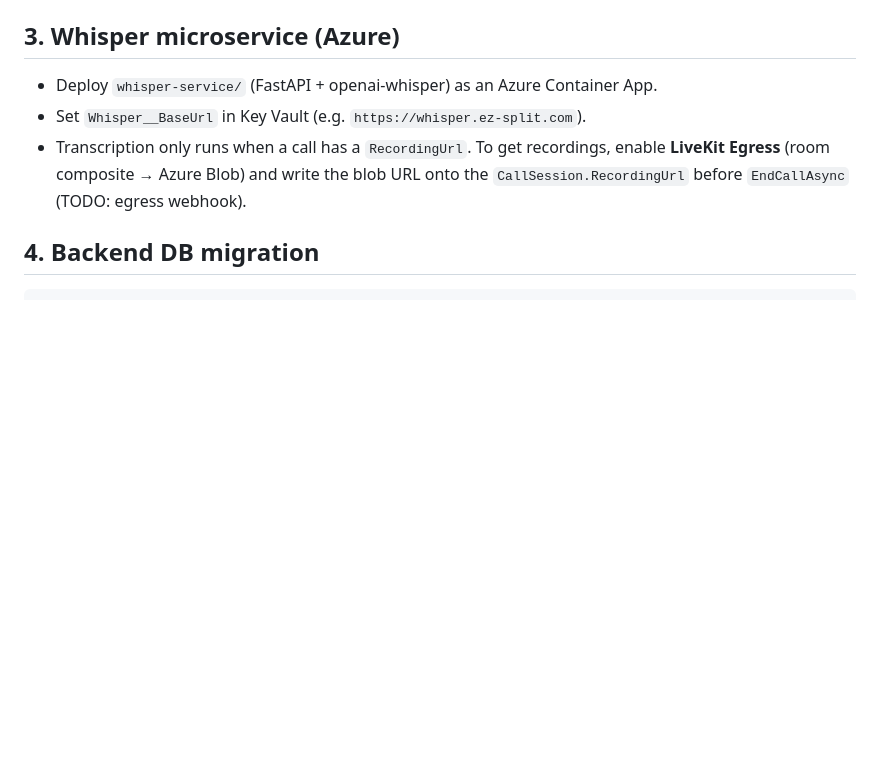
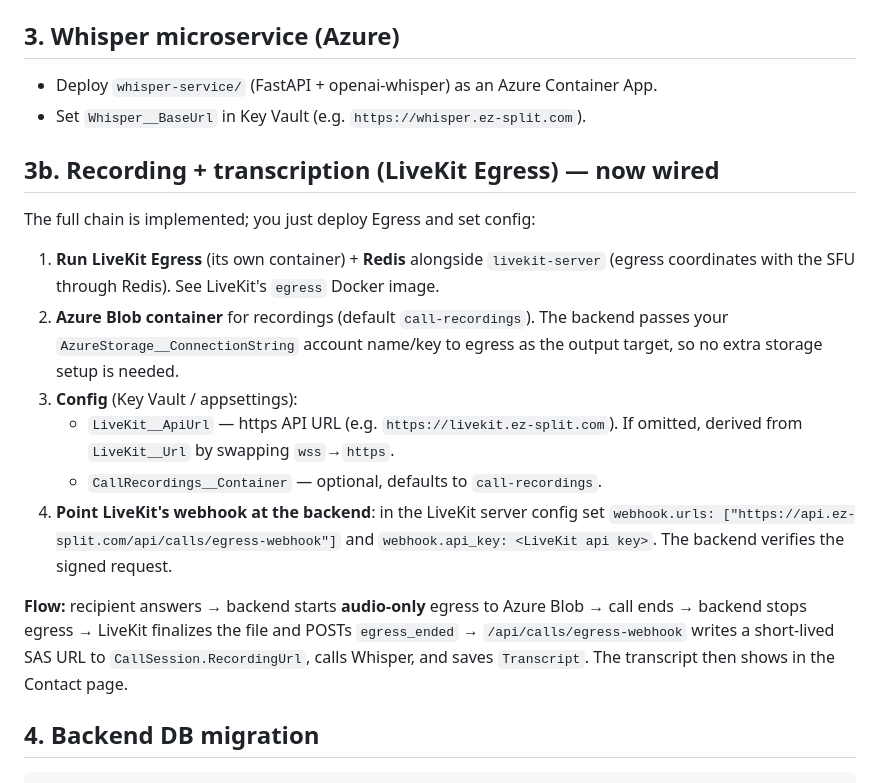
Before and after one commit to forko1231/coharmony-flutter, a Markdown page: docs/CALLING_SETUP.md, the part around the change. Rendered like a GitHub page; blank space fills up the shorter version.

Commit message:
docs: LiveKit Egress recording + transcription flow
Document the now-wired recording→Whisper chain: deploy LiveKit Egress + Redis,
config (LiveKit__ApiUrl, CallRecordings__Container), and point the LiveKit server
webhook at /api/calls/egress-webhook.

Co-Authored-By: Claude Opus 4.8 <noreply@anthropic.com>

````diff
--- a/docs/CALLING_SETUP.md
+++ b/docs/CALLING_SETUP.md
@@ -28,9 +28,28 @@ Adds `livekit_client`, `permission_handler`, `flutter_callkit_incoming`, `uuid`.
 ## 3. Whisper microservice (Azure)
 - Deploy `whisper-service/` (FastAPI + openai-whisper) as an Azure Container App.
 - Set `Whisper__BaseUrl` in Key Vault (e.g. `https://whisper.ez-split.com`).
-- Transcription only runs when a call has a `RecordingUrl`. To get recordings,
-  enable **LiveKit Egress** (room composite → Azure Blob) and write the blob URL
-  onto the `CallSession.RecordingUrl` before `EndCallAsync` (TODO: egress webhook).
+
+## 3b. Recording + transcription (LiveKit Egress) — now wired
+The full chain is implemented; you just deploy Egress and set config:
+
+1. **Run LiveKit Egress** (its own container) + **Redis** alongside `livekit-server`
+   (egress coordinates with the SFU through Redis). See LiveKit's `egress` Docker image.
+2. **Azure Blob container** for recordings (default `call-recordings`). The backend
+   passes your `AzureStorage__ConnectionString` account name/key to egress as the
+   output target, so no extra storage setup is needed.
+3. **Config** (Key Vault / appsettings):
+   - `LiveKit__ApiUrl` — https API URL (e.g. `https://livekit.ez-split.com`). If
+     omitted, derived from `LiveKit__Url` by swapping `wss`→`https`.
+   - `CallRecordings__Container` — optional, defaults to `call-recordings`.
+4. **Point LiveKit's webhook at the backend**: in the LiveKit server config set
+   `webhook.urls: ["https://api.ez-split.com/api/calls/egress-webhook"]` and
+   `webhook.api_key: <LiveKit api key>`. The backend verifies the signed request.
+
+**Flow:** recipient answers → backend starts **audio-only** egress to Azure Blob →
+call ends → backend stops egress → LiveKit finalizes the file and POSTs
+`egress_ended` → `/api/calls/egress-webhook` writes a short-lived SAS URL to
+`CallSession.RecordingUrl`, calls Whisper, and saves `Transcript`. The transcript
+then shows in the Contact page.
 
 ## 4. Backend DB migration
 ```bash
````
